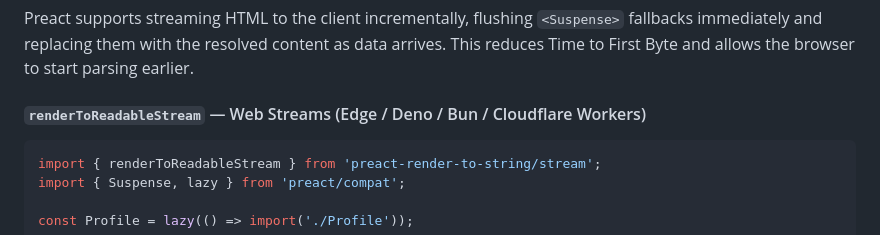
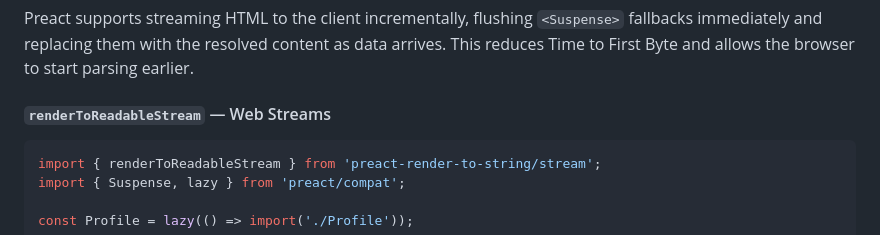
Before and after one commit to preactjs/preact-render-to-string, a Markdown page: README.md, the part around the change. Drawn GitHub-style.

Commit message:
Apply suggestion from @JoviDeCroock

````diff
--- a/README.md
+++ b/README.md
@@ -151,7 +151,7 @@ main().catch((error) => {
 
 Preact supports streaming HTML to the client incrementally, flushing `<Suspense>` fallbacks immediately and replacing them with the resolved content as data arrives. This reduces Time to First Byte and allows the browser to start parsing earlier.
 
-#### `renderToReadableStream` — Web Streams (Edge / Deno / Bun / Cloudflare Workers)
+#### `renderToReadableStream` — Web Streams
 
 ```jsx
 import { renderToReadableStream } from 'preact-render-to-string/stream';
````
